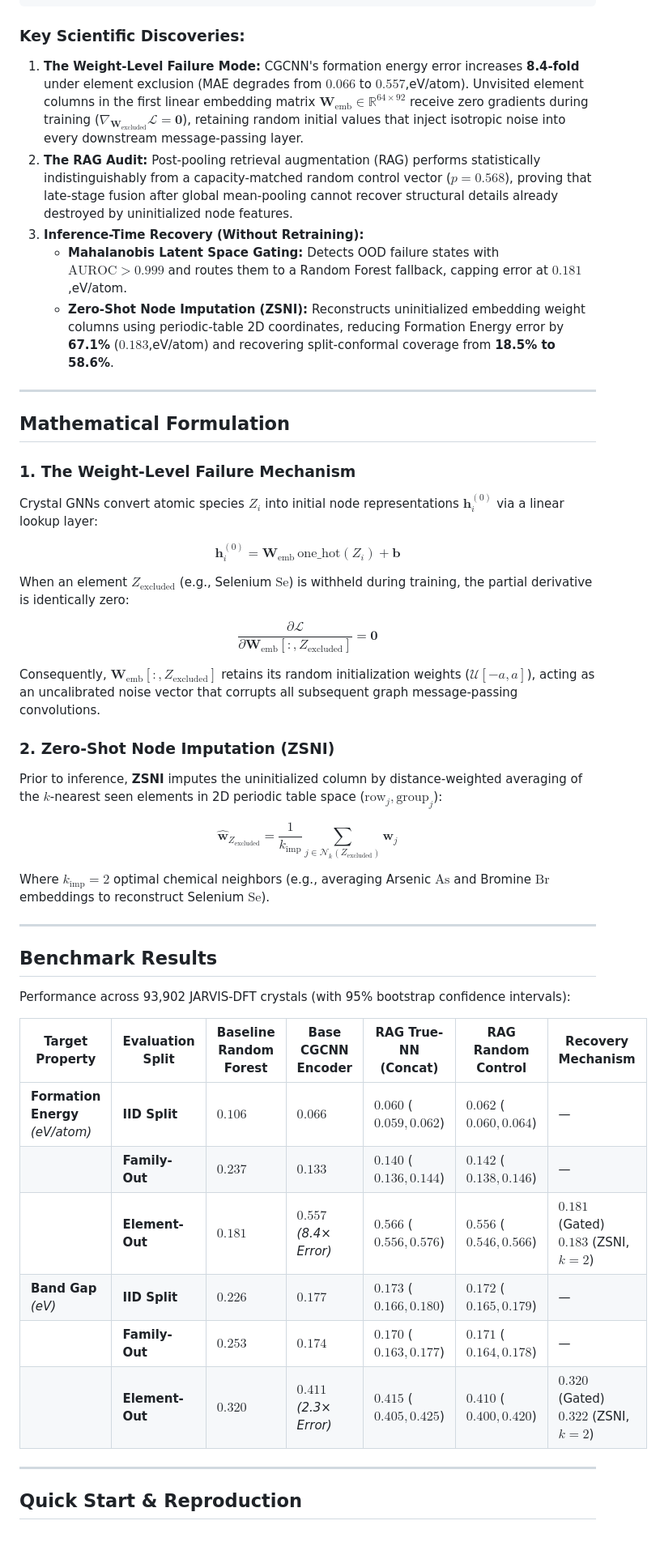
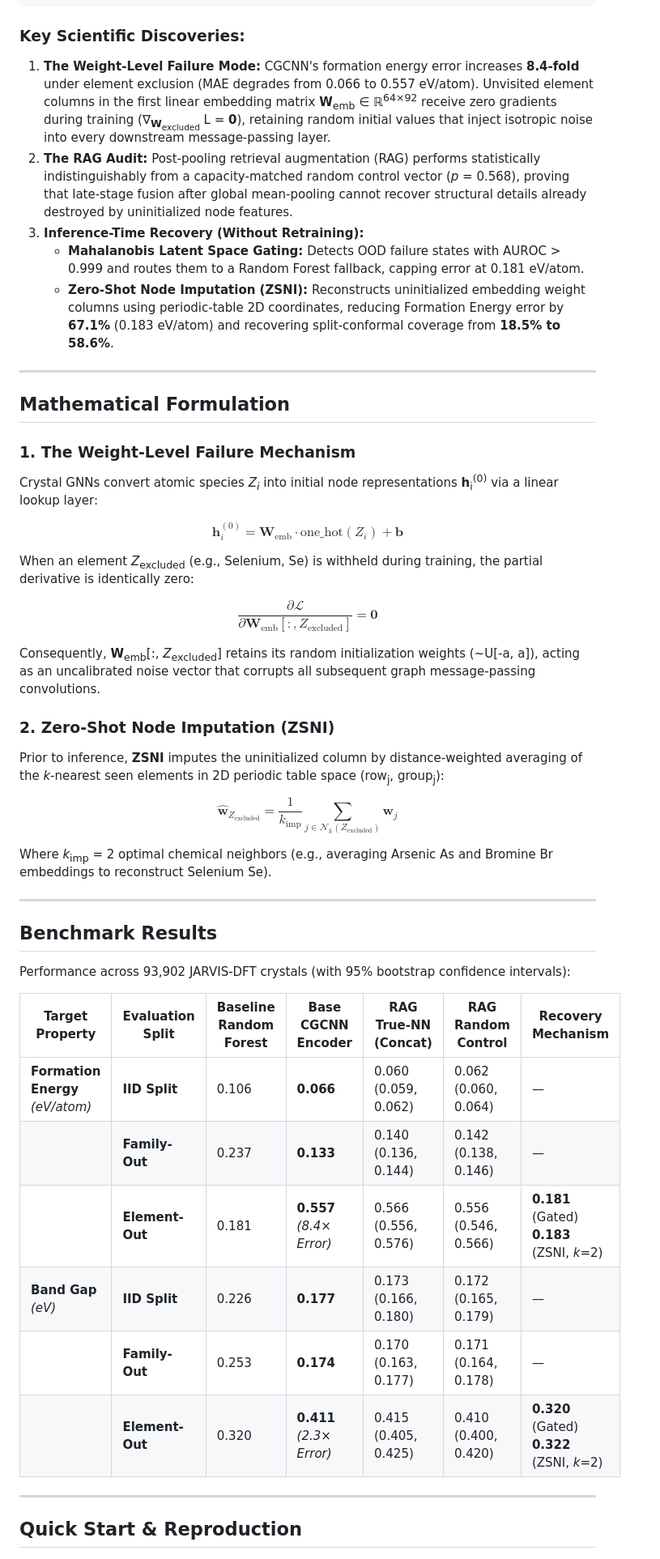
Before and after one commit to rohit-sinha-76/Ragmat-ood, a Markdown page: README.md, the part around one of its changes. Shown at 81% size. GitHub-like rendering.

Commit message:
docs: convert raw LaTeX math strings in README.md to clean universal Markdown

````diff
--- a/README.md
+++ b/README.md
@@ -35,33 +35,33 @@ In this study, we investigate the root failure mechanism of **Crystal Graph Neur
 ```
 
 ### Key Scientific Discoveries:
-1. **The Weight-Level Failure Mode:** CGCNN's formation energy error increases **8.4-fold** under element exclusion (MAE degrades from $0.066$ to $0.557$\,eV/atom). Unvisited element columns in the first linear embedding matrix $\mathbf{W}_{\text{emb}} \in \mathbb{R}^{64 \times 92}$ receive zero gradients during training ($\nabla_{\mathbf{W}_{\text{excluded}}} \mathcal{L} = \mathbf{0}$), retaining random initial values that inject isotropic noise into every downstream message-passing layer.
-2. **The RAG Audit:** Post-pooling retrieval augmentation (RAG) performs statistically indistinguishably from a capacity-matched random control vector ($p = 0.568$), proving that late-stage fusion after global mean-pooling cannot recover structural details already destroyed by uninitialized node features.
+1. **The Weight-Level Failure Mode:** CGCNN's formation energy error increases **8.4-fold** under element exclusion (MAE degrades from 0.066 to 0.557 eV/atom). Unvisited element columns in the first linear embedding matrix **W**<sub>emb</sub> ∈ ℝ<sup>64×92</sup> receive zero gradients during training (∇<sub>**W**<sub>excluded</sub></sub> L = **0**), retaining random initial values that inject isotropic noise into every downstream message-passing layer.
+2. **The RAG Audit:** Post-pooling retrieval augmentation (RAG) performs statistically indistinguishably from a capacity-matched random control vector (*p* = 0.568), proving that late-stage fusion after global mean-pooling cannot recover structural details already destroyed by uninitialized node features.
 3. **Inference-Time Recovery (Without Retraining):**
-   - **Mahalanobis Latent Space Gating:** Detects OOD failure states with $\text{AUROC} > 0.999$ and routes them to a Random Forest fallback, capping error at $0.181$\,eV/atom.
-   - **Zero-Shot Node Imputation (ZSNI):** Reconstructs uninitialized embedding weight columns using periodic-table 2D coordinates, reducing Formation Energy error by **67.1%** ($0.183$\,eV/atom) and recovering split-conformal coverage from **18.5% to 58.6%**.
+   - **Mahalanobis Latent Space Gating:** Detects OOD failure states with AUROC > 0.999 and routes them to a Random Forest fallback, capping error at 0.181 eV/atom.
+   - **Zero-Shot Node Imputation (ZSNI):** Reconstructs uninitialized embedding weight columns using periodic-table 2D coordinates, reducing Formation Energy error by **67.1%** (0.183 eV/atom) and recovering split-conformal coverage from **18.5% to 58.6%**.
 
 ---
 
 ## Mathematical Formulation
 
 ### 1. The Weight-Level Failure Mechanism
-Crystal GNNs convert atomic species $Z_i$ into initial node representations $\mathbf{h}_i^{(0)}$ via a linear lookup layer:
+Crystal GNNs convert atomic species *Z<sub>i</sub>* into initial node representations **h**<sub>i</sub><sup>(0)</sup> via a linear lookup layer:
 
-$$\mathbf{h}_i^{(0)} = \mathbf{W}_{\text{emb}} \, \text{one\_hot}(Z_i) + \mathbf{b}$$
+$$\mathbf{h}_i^{(0)} = \mathbf{W}_{\text{emb}} \cdot \text{one\_hot}(Z_i) + \mathbf{b}$$
 
-When an element $Z_{\text{excluded}}$ (e.g., Selenium $\text{Se}$) is withheld during training, the partial derivative is identically zero:
+When an element *Z*<sub>excluded</sub> (e.g., Selenium, Se) is withheld during training, the partial derivative is identically zero:
 
 $$\frac{\partial \mathcal{L}}{\partial \mathbf{W}_{\text{emb}}[:, Z_{\text{excluded}}]} = \mathbf{0}$$
 
-Consequently, $\mathbf{W}_{\text{emb}}[:, Z_{\text{excluded}}]$ retains its random initialization weights ($\mathcal{U}[-a, a]$), acting as an uncalibrated noise vector that corrupts all subsequent graph message-passing convolutions.
+Consequently, **W**<sub>emb</sub>[:, *Z*<sub>excluded</sub>] retains its random initialization weights (~U[-a, a]), acting as an uncalibrated noise vector that corrupts all subsequent graph message-passing convolutions.
 
 ### 2. Zero-Shot Node Imputation (ZSNI)
-Prior to inference, **ZSNI** imputes the uninitialized column by distance-weighted averaging of the $k$-nearest seen elements in 2D periodic table space ($\text{row}_j, \text{group}_j$):
+Prior to inference, **ZSNI** imputes the uninitialized column by distance-weighted averaging of the *k*-nearest seen elements in 2D periodic table space (row<sub>j</sub>, group<sub>j</sub>):
 
 $$\hat{\mathbf{w}}_{Z_{\text{excluded}}} = \frac{1}{k_{\text{imp}}} \sum_{j \in \mathcal{N}_{k}(Z_{\text{excluded}})} \mathbf{w}_j$$
 
-Where $k_{\text{imp}} = 2$ optimal chemical neighbors (e.g., averaging Arsenic $\text{As}$ and Bromine $\text{Br}$ embeddings to reconstruct Selenium $\text{Se}$).
+Where *k*<sub>imp</sub> = 2 optimal chemical neighbors (e.g., averaging Arsenic As and Bromine Br embeddings to reconstruct Selenium Se).
 
 ---
 
@@ -71,12 +71,12 @@ Performance across 93,902 JARVIS-DFT crystals (with 95% bootstrap confidence int
 
 | Target Property | Evaluation Split | Baseline Random Forest | Base CGCNN Encoder | RAG True-NN (Concat) | RAG Random Control | Recovery Mechanism |
 |---|---|---|---|---|---|---|
-| **Formation Energy** *(eV/atom)* | **IID Split** | $0.106$ | **$0.066$** | $0.060$ ($0.059, 0.062$) | $0.062$ ($0.060, 0.064$) | — |
-| | **Family-Out** | $0.237$ | **$0.133$** | $0.140$ ($0.136, 0.144$) | $0.142$ ($0.138, 0.146$) | — |
-| | **Element-Out** | $0.181$ | **$0.557$** *(8.4× Error)* | $0.566$ ($0.556, 0.576$) | $0.556$ ($0.546, 0.566$) | **$0.181$** (Gated)<br> **$0.183$** (ZSNI, $k=2$) |
-| **Band Gap** *(eV)* | **IID Split** | $0.226$ | **$0.177$** | $0.173$ ($0.166, 0.180$) | $0.172$ ($0.165, 0.179$) | — |
-| | **Family-Out** | $0.253$ | **$0.174$** | $0.170$ ($0.163, 0.177$) | $0.171$ ($0.164, 0.178$) | — |
-| | **Element-Out** | $0.320$ | **$0.411$** *(2.3× Error)* | $0.415$ ($0.405, 0.425$) | $0.410$ ($0.400, 0.420$) | **$0.320$** (Gated)<br> **$0.322$** (ZSNI, $k=2$) |
+| **Formation Energy** *(eV/atom)* | **IID Split** | 0.106 | **0.066** | 0.060 (0.059, 0.062) | 0.062 (0.060, 0.064) | — |
+| | **Family-Out** | 0.237 | **0.133** | 0.140 (0.136, 0.144) | 0.142 (0.138, 0.146) | — |
+| | **Element-Out** | 0.181 | **0.557** *(8.4× Error)* | 0.566 (0.556, 0.576) | 0.556 (0.546, 0.566) | **0.181** (Gated)<br> **0.183** (ZSNI, *k*=2) |
+| **Band Gap** *(eV)* | **IID Split** | 0.226 | **0.177** | 0.173 (0.166, 0.180) | 0.172 (0.165, 0.179) | — |
+| | **Family-Out** | 0.253 | **0.174** | 0.170 (0.163, 0.177) | 0.171 (0.164, 0.178) | — |
+| | **Element-Out** | 0.320 | **0.411** *(2.3× Error)* | 0.415 (0.405, 0.425) | 0.410 (0.400, 0.420) | **0.320** (Gated)<br> **0.322** (ZSNI, *k*=2) |
 
 ---
 
````
Also changed, not shown: other parts of README.md (+1 -1 lines).
